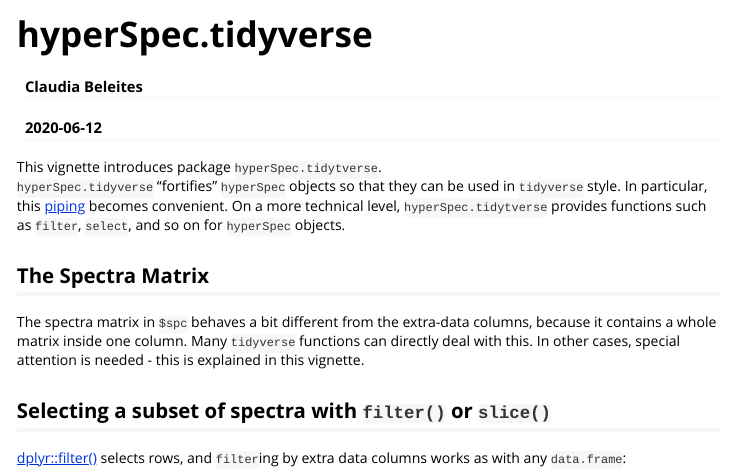
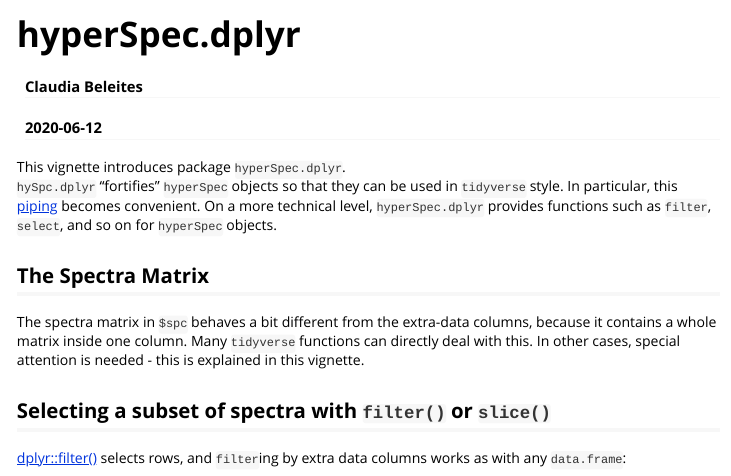
Before and after one commit to r-hyperspec/hySpc.dplyr, an R Markdown document (vignettes/hyperSpec_tidyverse.Rmd): the page in a window 1100 px wide, from its top. Rendered offline with R 4.5, knitr and Pandoc, with nearby package versions; some code elsewhere in the file could not run offline; long lines of code are wrapped; common packages that the code uses without loading them are loaded.

Commit message:
Update documentation to reference hySpc.dplyr

````diff
--- a/vignettes/hyperSpec_tidyverse.Rmd
+++ b/vignettes/hyperSpec_tidyverse.Rmd
@@ -1,19 +1,19 @@
 ---
-title: "hyperSpec.tidyverse"
+title: "hyperSpec.dplyr"
 author: "Claudia Beleites"
 date: "`r Sys.Date()`"
 output:
   rmarkdown::html_vignette:
     fig_caption: yes
 vignette: >
-  %\VignetteIndexEntry{hyperSpec.tidyverse}
+  %\VignetteIndexEntry{hyperSpec.dplyr}
   %\VignetteEngine{knitr::rmarkdown}
   %\VignetteEncoding{UTF-8}
   %\VignetteDepends{hyperSpec,magrittr}
 ---
 
 ```{r setup, include = FALSE}
-library(hyperSpec.tidyverse)
+library(hySpc.dplyr)
 library(hyperSpec)
 knitr::opts_chunk$set(
   collapse = TRUE,
@@ -22,10 +22,10 @@ knitr::opts_chunk$set(
 )
 ```
 
-This vignette introduces package `hyperSpec.tidytverse`.
-`hyperSpec.tidyverse` "fortifies" `hyperSpec` objects so that they can be used in `tidyverse` style.
+This vignette introduces package `hyperSpec.dplyr`.
+`hySpc.dplyr` "fortifies" `hyperSpec` objects so that they can be used in `tidyverse` style.
 In particular, this [piping](https://magrittr.tidyverse.org/) becomes convenient.
-On a more technical level, `hyperSpec.tidytverse` provides functions such as `filter`, `select`, and so on for `hyperSpec` objects.
+On a more technical level, `hyperSpec.dplyr` provides functions such as `filter`, `select`, and so on for `hyperSpec` objects.
 
 ## The Spectra Matrix
 
````
